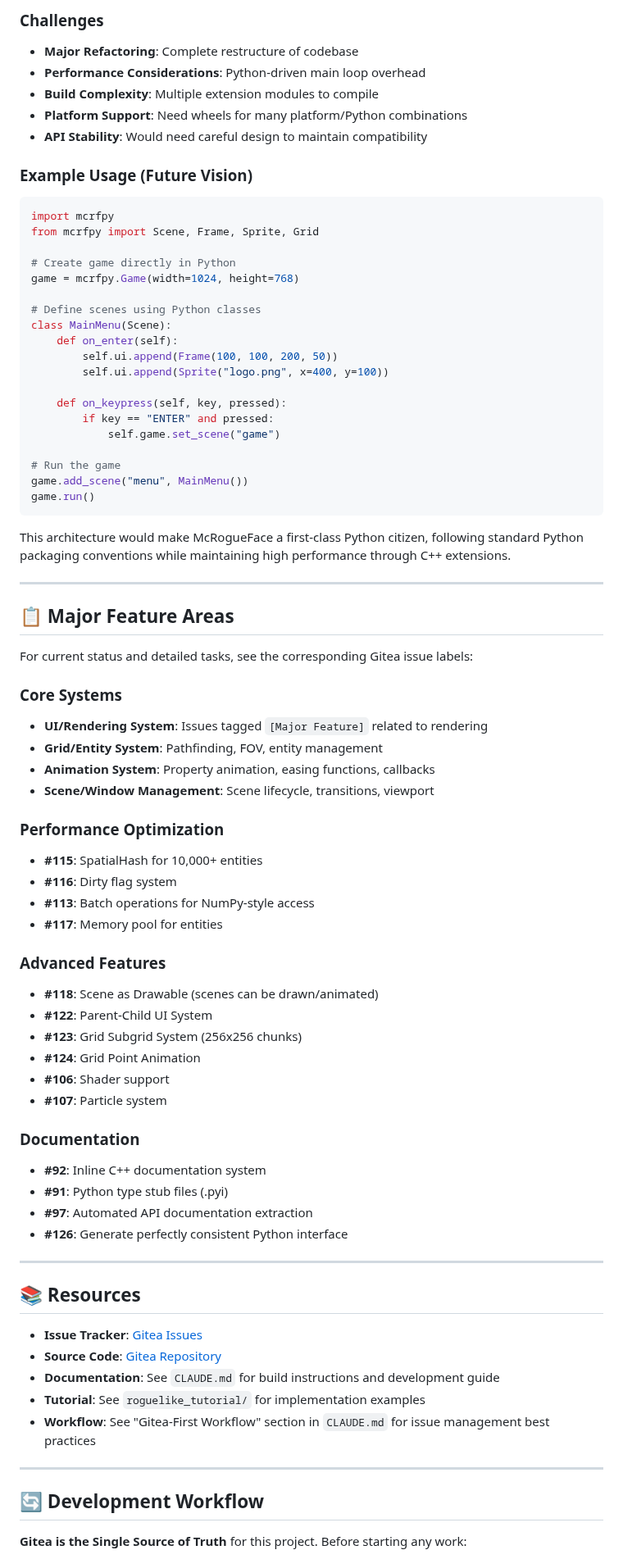
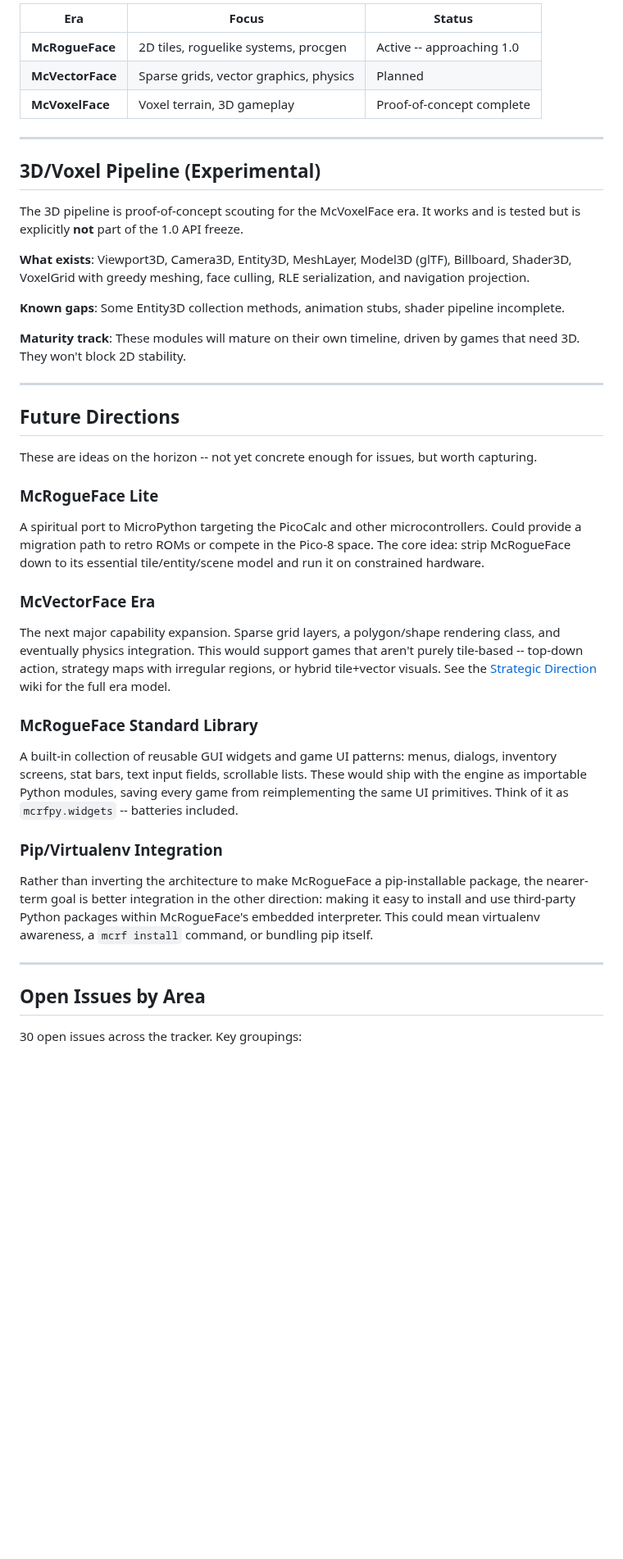
Before and after one commit to jmccardle/McRogueFace, a Markdown page: ROADMAP.md, the part around one of its changes. Shown at 82% size. Rendered like a GitHub page; blank space fills up the shorter version.

````diff
--- a/ROADMAP.md
+++ b/ROADMAP.md
@@ -131,82 +61,42 @@ Instead of being a C++ application that embeds Python, McRogueFace could be rede
-### Challenges
-
-- **Major Refactoring**: Complete restructure of codebase
-- **Performance Considerations**: Python-driven main loop overhead
-- **Build Complexity**: Multiple extension modules to compile
-- **Platform Support**: Need wheels for many platform/Python combinations
-- **API Stability**: Would need careful design to maintain compatibility
-
-### Example Usage (Future Vision)
-
-```python
-import mcrfpy
-from mcrfpy import Scene, Frame, Sprite, Grid
-
-# Create game directly in Python
-game = mcrfpy.Game(width=1024, height=768)
-
-# Define scenes using Python classes
-class MainMenu(Scene):
-    def on_enter(self):
-        self.ui.append(Frame(100, 100, 200, 50))
-        self.ui.append(Sprite("logo.png", x=400, y=100))
-
-    def on_keypress(self, key, pressed):
-        if key == "ENTER" and pressed:
-            self.game.set_scene("game")
-
-# Run the game
-game.add_scene("menu", MainMenu())
-game.run()
-```
-
-This architecture would make McRogueFace a first-class Python citizen, following standard Python packaging conventions while maintaining high performance through C++ extensions.
+| Era | Focus | Status |
+|-----|-------|--------|
+| **McRogueFace** | 2D tiles, roguelike systems, procgen | Active -- approaching 1.0 |
+| **McVectorFace** | Sparse grids, vector graphics, physics | Planned |
+| **McVoxelFace** | Voxel terrain, 3D gameplay | Proof-of-concept complete |
 
 ---
 
-## 📋 Major Feature Areas
+## 3D/Voxel Pipeline (Experimental)
 
-For current status and detailed tasks, see the corresponding Gitea issue labels:
+The 3D pipeline is proof-of-concept scouting for the McVoxelFace era. It works and is tested but is explicitly **not** part of the 1.0 API freeze.
 
-### Core Systems
-- **UI/Rendering System**: Issues tagged `[Major Feature]` related to rendering
-- **Grid/Entity System**: Pathfinding, FOV, entity management
-- **Animation System**: Property animation, easing functions, callbacks
-- **Scene/Window Management**: Scene lifecycle, transitions, viewport
+**What exists**: Viewport3D, Camera3D, Entity3D, MeshLayer, Model3D (glTF), Billboard, Shader3D, VoxelGrid with greedy meshing, face culling, RLE serialization, and navigation projection.
 
-### Performance Optimization
-- **#115**: SpatialHash for 10,000+ entities
-- **#116**: Dirty flag system
-- **#113**: Batch operations for NumPy-style access
-- **#117**: Memory pool for entities
+**Known gaps**: Some Entity3D collection methods, animation stubs, shader pipeline incomplete.
 
-### Advanced Features
-- **#118**: Scene as Drawable (scenes can be drawn/animated)
-- **#122**: Parent-Child UI System
-- **#123**: Grid Subgrid System (256x256 chunks)
-- **#124**: Grid Point Animation
-- **#106**: Shader support
-- **#107**: Particle system
-
-### Documentation
-- **#92**: Inline C++ documentation system
-- **#91**: Python type stub files (.pyi)
-- **#97**: Automated API documentation extraction
-- **#126**: Generate perfectly consistent Python interface
+**Maturity track**: These modules will mature on their own timeline, driven by games that need 3D. They won't block 2D stability.
 
 ---
 
-## 📚 Resources
+## Future Directions
 
-- **Issue Tracker**: [Gitea Issues](https://gamedev.ffwf.net/gitea/john/McRogueFace/issues)
-- **Source Code**: [Gitea Repository](https://gamedev.ffwf.net/gitea/john/McRogueFace)
-- **Documentation**: See `CLAUDE.md` for build instructions and development guide
-- **Tutorial**: See `roguelike_tutorial/` for implementation examples
-- **Workflow**: See "Gitea-First Workflow" section in `CLAUDE.md` for issue management best practices
+These are ideas on the horizon -- not yet concrete enough for issues, but worth capturing.
+
+### McRogueFace Lite
+A spiritual port to MicroPython targeting the PicoCalc and other microcontrollers. Could provide a migration path to retro ROMs or compete in the Pico-8 space. The core idea: strip McRogueFace down to its essential tile/entity/scene model and run it on constrained hardware.
+
+### McVectorFace Era
+The next major capability expansion. Sparse grid layers, a polygon/shape rendering class, and eventually physics integration. This would support games that aren't purely tile-based -- top-down action, strategy maps with irregular regions, or hybrid tile+vector visuals. See the [Strategic Direction](https://gamedev.ffwf.net/gitea/john/McRogueFace/wiki/Strategic-Direction) wiki for the full era model.
+
+### McRogueFace Standard Library
+A built-in collection of reusable GUI widgets and game UI patterns: menus, dialogs, inventory screens, stat bars, text input fields, scrollable lists. These would ship with the engine as importable Python modules, saving every game from reimplementing the same UI primitives. Think of it as `mcrfpy.widgets` -- batteries included.
+
+### Pip/Virtualenv Integration
+Rather than inverting the architecture to make McRogueFace a pip-installable package, the nearer-term goal is better integration in the other direction: making it easy to install and use third-party Python packages within McRogueFace's embedded interpreter. This could mean virtualenv awareness, a `mcrf install` command, or bundling pip itself.
 
 ---
 
-## 🔄 Development Workflow
+## Open Issues by Area
 
-**Gitea is the Single Source of Truth** for this project. Before starting any work:
+30 open issues across the tracker. Key groupings:
 
````
Also changed, not shown: other parts of ROADMAP.md (+48 -111 lines).
